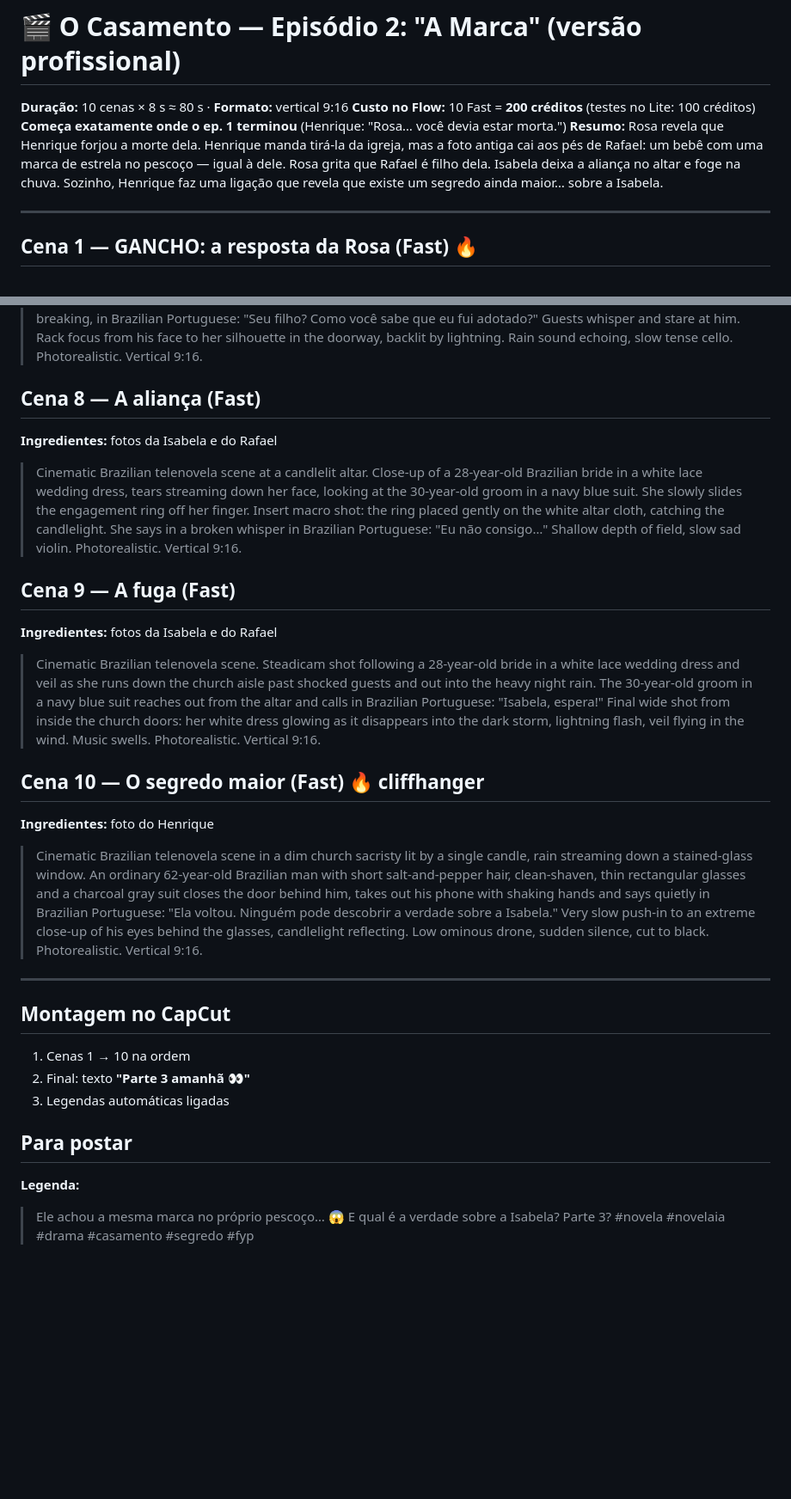
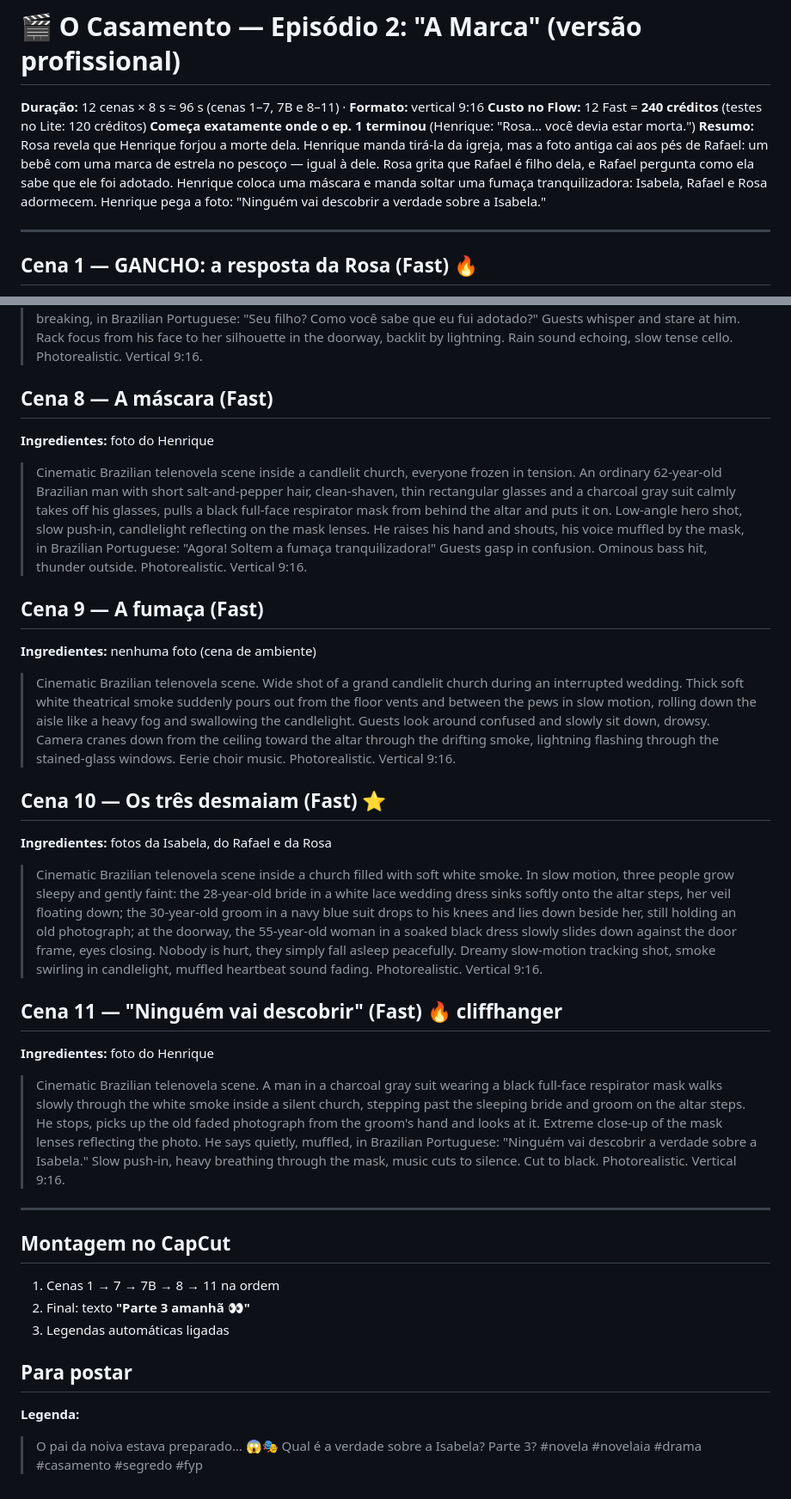
Before and after one commit to irrilucas-coder/frdsf, a Markdown page: novelas/o-casamento/ep02.md, 2 parts joined by grey strips. Shown at 86% size. GitHub-like rendering; blank space fills up the shorter version.

Commit message:
Replace episode 2 ending with sleeping-smoke cliffhanger
Co-Authored-By: Claude Opus 5.5 <noreply@anthropic.com>
Claude-Session: https://claude.ai/code/session_01QAS5gYtYVb5eG7u3GDEzpW

```diff
--- a/novelas/o-casamento/ep02.md
+++ b/novelas/o-casamento/ep02.md
@@ -1,12 +1,13 @@
 # 🎬 O Casamento — Episódio 2: "A Marca" (versão profissional)
 
-**Duração:** 10 cenas × 8 s ≈ 80 s · **Formato:** vertical 9:16
-**Custo no Flow:** 10 Fast = **200 créditos** (testes no Lite: 100 créditos)
+**Duração:** 12 cenas × 8 s ≈ 96 s (cenas 1–7, 7B e 8–11) · **Formato:** vertical 9:16
+**Custo no Flow:** 12 Fast = **240 créditos** (testes no Lite: 120 créditos)
 **Começa exatamente onde o ep. 1 terminou** (Henrique: "Rosa… você devia estar morta.")
 **Resumo:** Rosa revela que Henrique forjou a morte dela. Henrique manda tirá-la da igreja, mas a foto antiga
 cai aos pés de Rafael: um bebê com uma marca de estrela no pescoço — igual à dele. Rosa grita que Rafael é
-filho dela. Isabela deixa a aliança no altar e foge na chuva. Sozinho, Henrique faz uma ligação que revela
-que existe um segredo ainda maior… sobre a Isabela.
+filho dela, e Rafael pergunta como ela sabe que ele foi adotado. Henrique coloca uma máscara e manda soltar uma
+fumaça tranquilizadora: Isabela, Rafael e Rosa adormecem. Henrique pega a foto: "Ninguém vai descobrir a verdade
+sobre a Isabela."
 
 ---
 
@@ -42,25 +43,29 @@ que existe um segredo ainda maior… sobre a Isabela.
 **Ingredientes:** fotos do Rafael e da Rosa
 > Cinematic Brazilian telenovela scene inside a candlelit church. A 30-year-old Brazilian groom with light tan skin, short black hair, trimmed beard, navy blue suit and silver tie, still holding the old faded photograph, takes a few steps down the aisle toward the open church doors. Low-angle medium shot, then slow push-in to a close-up as his eyes fill with tears and anger. He calls out to the 55-year-old woman in a soaked black dress standing at the doorway, his voice breaking, in Brazilian Portuguese: "Seu filho? Como você sabe que eu fui adotado?" Guests whisper and stare at him. Rack focus from his face to her silhouette in the doorway, backlit by lightning. Rain sound echoing, slow tense cello. Photorealistic. Vertical 9:16.
 
-## Cena 8 — A aliança (Fast)
-**Ingredientes:** fotos da Isabela e do Rafael
-> Cinematic Brazilian telenovela scene at a candlelit altar. Close-up of a 28-year-old Brazilian bride in a white lace wedding dress, tears streaming down her face, looking at the 30-year-old groom in a navy blue suit. She slowly slides the engagement ring off her finger. Insert macro shot: the ring placed gently on the white altar cloth, catching the candlelight. She says in a broken whisper in Brazilian Portuguese: "Eu não consigo…" Shallow depth of field, slow sad violin. Photorealistic. Vertical 9:16.
+## Cena 8 — A máscara (Fast)
+**Ingredientes:** foto do Henrique
+> Cinematic Brazilian telenovela scene inside a candlelit church, everyone frozen in tension. An ordinary 62-year-old Brazilian man with short salt-and-pepper hair, clean-shaven, thin rectangular glasses and a charcoal gray suit calmly takes off his glasses, pulls a black full-face respirator mask from behind the altar and puts it on. Low-angle hero shot, slow push-in, candlelight reflecting on the mask lenses. He raises his hand and shouts, his voice muffled by the mask, in Brazilian Portuguese: "Agora! Soltem a fumaça tranquilizadora!" Guests gasp in confusion. Ominous bass hit, thunder outside. Photorealistic. Vertical 9:16.
 
-## Cena 9 — A fuga (Fast)
-**Ingredientes:** fotos da Isabela e do Rafael
-> Cinematic Brazilian telenovela scene. Steadicam shot following a 28-year-old bride in a white lace wedding dress and veil as she runs down the church aisle past shocked guests and out into the heavy night rain. The 30-year-old groom in a navy blue suit reaches out from the altar and calls in Brazilian Portuguese: "Isabela, espera!" Final wide shot from inside the church doors: her white dress glowing as it disappears into the dark storm, lightning flash, veil flying in the wind. Music swells. Photorealistic. Vertical 9:16.
+## Cena 9 — A fumaça (Fast)
+**Ingredientes:** nenhuma foto (cena de ambiente)
+> Cinematic Brazilian telenovela scene. Wide shot of a grand candlelit church during an interrupted wedding. Thick soft white theatrical smoke suddenly pours out from the floor vents and between the pews in slow motion, rolling down the aisle like a heavy fog and swallowing the candlelight. Guests look around confused and slowly sit down, drowsy. Camera cranes down from the ceiling toward the altar through the drifting smoke, lightning flashing through the stained-glass windows. Eerie choir music. Photorealistic. Vertical 9:16.
 
-## Cena 10 — O segredo maior (Fast) 🔥 cliffhanger
+## Cena 10 — Os três desmaiam (Fast) ⭐
+**Ingredientes:** fotos da Isabela, do Rafael e da Rosa
+> Cinematic Brazilian telenovela scene inside a church filled with soft white smoke. In slow motion, three people grow sleepy and gently faint: the 28-year-old bride in a white lace wedding dress sinks softly onto the altar steps, her veil floating down; the 30-year-old groom in a navy blue suit drops to his knees and lies down beside her, still holding an old photograph; at the doorway, the 55-year-old woman in a soaked black dress slowly slides down against the door frame, eyes closing. Nobody is hurt, they simply fall asleep peacefully. Dreamy slow-motion tracking shot, smoke swirling in candlelight, muffled heartbeat sound fading. Photorealistic. Vertical 9:16.
+
+## Cena 11 — "Ninguém vai descobrir" (Fast) 🔥 cliffhanger
 **Ingredientes:** foto do Henrique
-> Cinematic Brazilian telenovela scene in a dim church sacristy lit by a single candle, rain streaming down a stained-glass window. An ordinary 62-year-old Brazilian man with short salt-and-pepper hair, clean-shaven, thin rectangular glasses and a charcoal gray suit closes the door behind him, takes out his phone with shaking hands and says quietly in Brazilian Portuguese: "Ela voltou. Ninguém pode descobrir a verdade sobre a Isabela." Very slow push-in to an extreme close-up of his eyes behind the glasses, candlelight reflecting. Low ominous drone, sudden silence, cut to black. Photorealistic. Vertical 9:16.
+> Cinematic Brazilian telenovela scene. A man in a charcoal gray suit wearing a black full-face respirator mask walks slowly through the white smoke inside a silent church, stepping past the sleeping bride and groom on the altar steps. He stops, picks up the old faded photograph from the groom's hand and looks at it. Extreme close-up of the mask lenses reflecting the photo. He says quietly, muffled, in Brazilian Portuguese: "Ninguém vai descobrir a verdade sobre a Isabela." Slow push-in, heavy breathing through the mask, music cuts to silence. Cut to black. Photorealistic. Vertical 9:16.
 
 ---
 
 ## Montagem no CapCut
-1. Cenas 1 → 10 na ordem
+1. Cenas 1 → 7 → 7B → 8 → 11 na ordem
 2. Final: texto **"Parte 3 amanhã 👀"**
 3. Legendas automáticas ligadas
 
 ## Para postar
 **Legenda:**
-> Ele achou a mesma marca no próprio pescoço… 😱 E qual é a verdade sobre a Isabela? Parte 3? #novela #novelaia #drama #casamento #segredo #fyp
+> O pai da noiva estava preparado… 😱🎭 Qual é a verdade sobre a Isabela? Parte 3? #novela #novelaia #drama #casamento #segredo #fyp
```
Also changed, not shown: novelas/o-casamento/biblia.md (+4 -3 lines).
